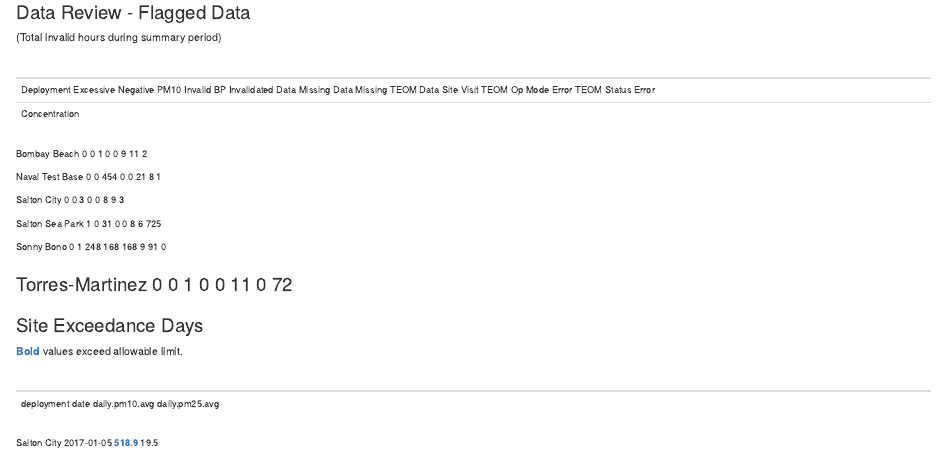
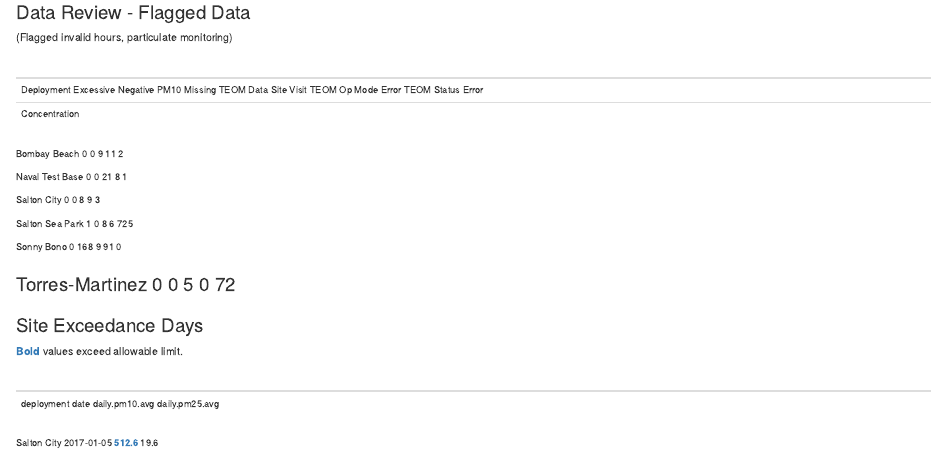
Before and after one commit to jwbannister/ssReports, an R Markdown document (scripts/SS_report.Rmd): the page in a window 1100 px wide, from 650 px down. Rendered offline with R 4.5, knitr and Pandoc, with nearby package versions; some code elsewhere in the file could not run offline.

Commit message:
Fixed timezone error, January report first draft done

````diff
--- a/scripts/SS_report.Rmd
+++ b/scripts/SS_report.Rmd
@@ -68,7 +68,7 @@ cat("<p style=\"page-break-after:always;\"></p> \n")
 ```{r flags_events, echo=F, results='asis'}
 report_header(start_date, end_date, report_date)
 cat("\n## Data Review -  Flagged Data\n")
-cat("\n##### (Total invalid hours during summary period)\n<br>")
+cat("\n##### (Flagged invalid hours, particulate monitoring)\n<br>")
 cat("<p style=\"font-size: 8pt;\">")
 pandoc.table(invalid_spread, split.table=Inf)
 cat("</p>")
@@ -84,9 +84,11 @@ cat(" \n\n## Comments \n")
 cat("<p style=\"font-size: 10pt;\">")
 comment_file <- paste0("~/code/ssReports/data/comments_", month(start_date),
                        year(start_date), ".txt")
-if (file.exists(comment_file)){
-    cat(" \n ", readLines(comment_file), " \n")
-}
+    if (file.exists(comment_file)){
+        for (i in 1:length(readLines(comment_file))){
+            cat(" \n ", readLines(comment_file)[i], " \n")
+        }
+    }
 cat("</p>")
 cat("<p style=\"page-break-after:always;\"></p> \n")
 ```
--- a/scripts/events.R
+++ b/scripts/events.R
@@ -137,5 +137,5 @@ for (i in names(event_list)){
     dev.off()
 }
 names(events) <- c("Deployment", "Date",
-                   "24-hour PM<sub>10</sub> Avg.\\\n(micrograms/m<sup>3</sup>)",
-                   "24-hour PM<sub>2.5</sub> Avg.\\\n(micrograms/m<sup>3</sup>)")
+                   "24-hour PM<sub>10</sub> Avg. (micrograms/m<sup>3</sup>)",
+                   "24-hour PM<sub>2.5</sub> Avg. (micrograms/m<sup>3</sup>)")
--- a/scripts/load.R
+++ b/scripts/load.R
@@ -6,24 +6,27 @@ library(rgdal)
 # pull TEOM data
 query1 <- paste0("SELECT i.deployment, t.datetime, t.pm10, t.pm25, ",
                  "t.teom_bp, t.teom_at, t.teom_rh, ",
-                 "flags.is_invalid(t.deployment_id, 144, t.datetime) ",
+                 "flags.is_tf_invalid(t.deployment_id, 144,
+                 t.datetime - '1 hour'::interval, t.datetime) ",
                  "AS invalid_pm10, ",
-                 "flags.is_invalid(t.deployment_id, 146, t.datetime) ",
+                 "flags.is_tf_invalid(t.deployment_id, 146,
+                 t.datetime - '1 hour'::interval, t.datetime) ",
                  "AS invalid_pm25, ",
-                 "flags.is_invalid(t.deployment_id, 320, t.datetime) ",
+                 "flags.is_tf_invalid(t.deployment_id, 320,
+                 t.datetime - '1 hour'::interval, t.datetime) ",
                  "AS invalid_bp, ",
-                 "flags.is_invalid(t.deployment_id, 150, t.datetime) ",
+                 "flags.is_tf_invalid(t.deployment_id, 150,
+                 t.datetime - '1 hour'::interval, t.datetime) ",
                  "AS invalid_at, ",
-                 "flags.is_invalid(t.deployment_id, 151, t.datetime) ",
+                 "flags.is_tf_invalid(t.deployment_id, 151,
+                 t.datetime - '1 hour'::interval, t.datetime) ",
                  "AS invalid_rh ",
                  "FROM teom.pm_1hour t JOIN info.deployments i ",
                  "ON t.deployment_id = i.deployment_id ",
                  "WHERE (datetime - '1 second'::interval)::date ",
                  "BETWEEN '", start_date, "'::date ",
                  "AND '", end_date, "'::date;")
-pm_pull <- query_salton(query1)
-pm_df <- pm_pull[complete.cases(pm_pull[ , 3:4]), ]
-pm_df$datetime <- as.POSIXct(as.character(pm_df$datetime), tz="UTC")
+pm_df <- query_salton(query1)
 attributes(pm_df$datetime)$tzone <- "America/Los_Angeles"
 
 # pull met data
@@ -31,19 +34,26 @@ query1 <- paste0("SELECT i.deployment, m.datetime, ",
                  "COALESCE(m.ws_10m, m.ws_sonic_2d) AS ws, ",
                  "COALESCE(m.wd_10m, m.wd_sonic) AS wd, m.net_rad, ",
                  "m.at_2m, m.rh_2m, m.delta_temp_2m, m.delta_temp_10m, ",
-                 "flags.is_invalid(m.deployment_id, 114, m.datetime) ",
+                 "flags.is_tf_invalid(m.deployment_id, 114,
+                 m.datetime - '1 hour'::interval, m.datetime) ",
                  "AS invalid_ws, ",
-                 "flags.is_invalid(m.deployment_id, 298, m.datetime) ",
+                 "flags.is_tf_invalid(m.deployment_id, 298,
+                 m.datetime - '1 hour'::interval, m.datetime) ",
                  "AS invalid_wd, ",
-                 "flags.is_invalid(m.deployment_id, 118, m.datetime) ",
+                 "flags.is_tf_invalid(m.deployment_id, 118,
+                 m.datetime - '1 hour'::interval, m.datetime) ",
                  "AS invalid_rad, ",
-                 "flags.is_invalid(m.deployment_id, 119, m.datetime) ",
+                 "flags.is_tf_invalid(m.deployment_id, 119,
+                 m.datetime - '1 hour'::interval, m.datetime) ",
                  "AS invalid_at, ",
-                 "flags.is_invalid(m.deployment_id, 120, m.datetime) ",
+                 "flags.is_tf_invalid(m.deployment_id, 120,
+                 m.datetime - '1 hour'::interval, m.datetime) ",
                  "AS invalid_rh, ",
-                 "flags.is_invalid(m.deployment_id, 115, m.datetime) ",
+                 "flags.is_tf_invalid(m.deployment_id, 115,
+                 m.datetime - '1 hour'::interval, m.datetime) ",
                  "AS invalid_d2, ",
-                 "flags.is_invalid(m.deployment_id, 116, m.datetime) ",
+                 "flags.is_tf_invalid(m.deployment_id, 116,
+                 m.datetime - '1 hour'::interval, m.datetime) ",
                  "AS invalid_d10 ",
                  "FROM met.met_1hour m JOIN info.deployments i ",
                  "ON m.deployment_id = i.deployment_id ",
@@ -53,8 +63,7 @@ query1 <- paste0("SELECT i.deployment, m.datetime, ",
                  "AND i.deployment IN ('Bombay Beach', 'Sonny Bono', ",
                  "'Torres-Martinez', 'Naval Test Base', ",
                  "'Salton City', 'Salton Sea Park')")
-met_pull <- query_salton(query1)
-met_df <- met_pull[complete.cases(met_pull), ]
+met_df <- query_salton(query1)
 attributes(met_df$datetime)$tzone <- "America/Los_Angeles"
 
 # pull and summarize flag data
@@ -73,11 +82,14 @@ flag_df <- flag_pull %>% filter(between(as.Date(start.date),
                                         as.Date(start_date),
                                         as.Date(end_date))) %>%
 select(deployment, start.date, start.hour, end.date, end.hour, flag,
-       flag_note, reviewed, invalidate)
+       flag_note, reviewed, invalidate) %>%
+filter(flag %in% c("Site Visit", "TEOM Op Mode Error", "TEOM Status Error",
+                   "Excessive Negative PM10 Concentration",
+                   "Missing TEOM Data"))
 
 # build full list of hours in period to calculate data capture ratio
-hour_seq <- seq(as.POSIXct(paste0(start_date, " 01:00:00"), tz="UTC"),
-                as.POSIXct(paste0(end_date %m+% days(1), " 00:00:00"), tz="UTC"),
+hour_seq <- seq(as.POSIXct(paste0(start_date, " 01:00:00")),
+                as.POSIXct(paste0(end_date %m+% days(1), " 00:00:00")),
                 by="hour")
 data_hours <- length(hour_seq)
 
````
Also changed, not shown: data/comments_12017.txt (added, +11 -0 lines), scripts/build_report.R (+5 -0 lines), data/load.RData.
